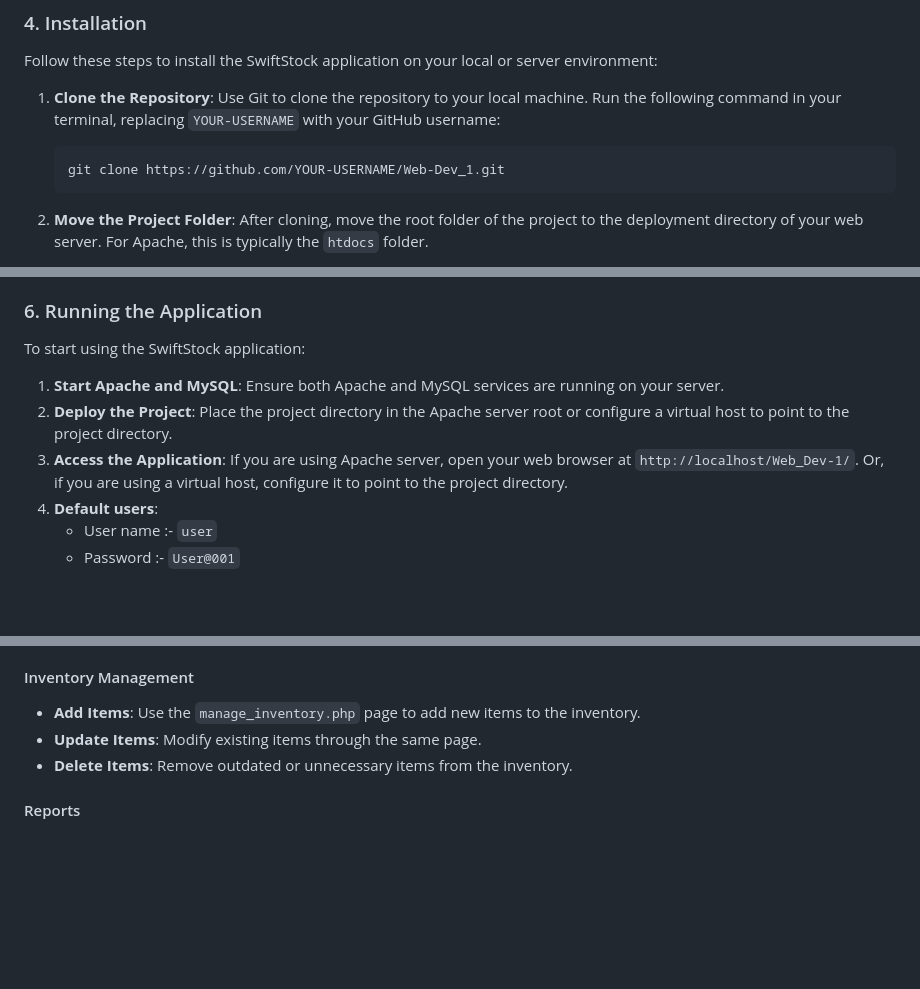
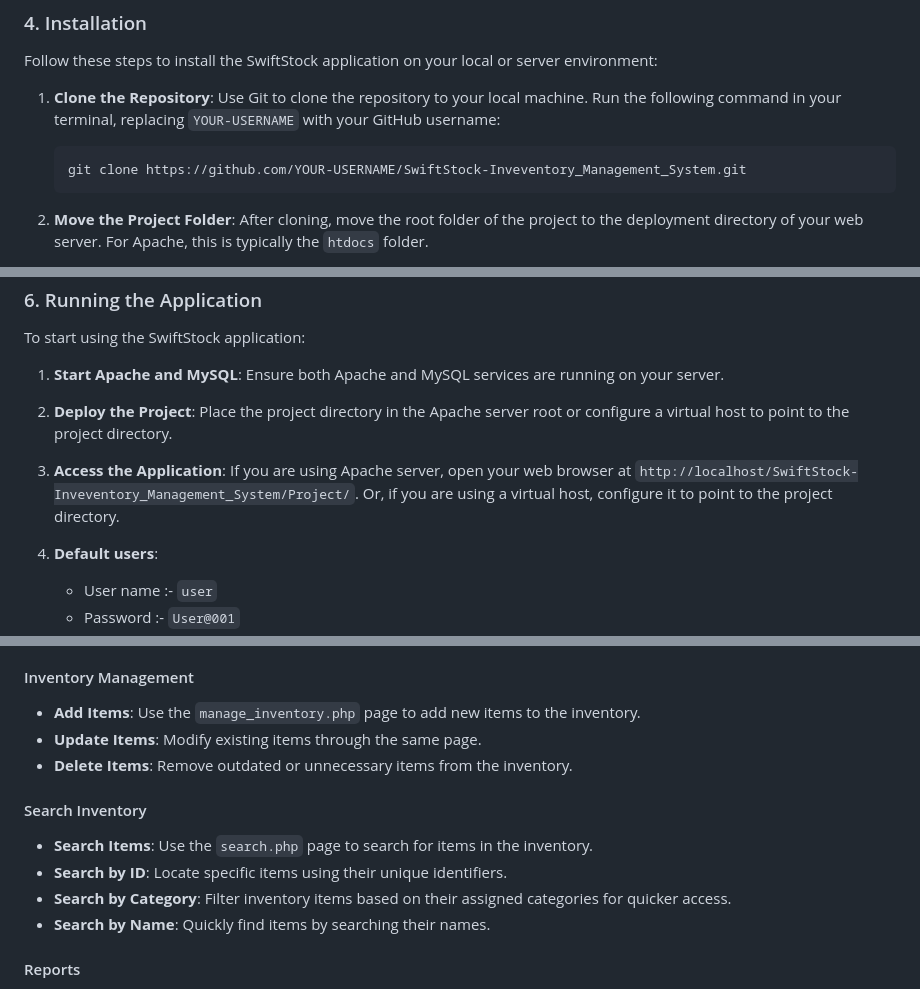
Before and after one commit to Hashan-Samarakkody/SwiftStock-Inventory_Management_System, a Markdown page: README.md, 3 parts joined by grey strips. Rendered like a GitHub page; blank space fills up the shorter version.

````diff
--- a/README.md
+++ b/README.md
@@ -74,7 +74,7 @@ Follow these steps to install the SwiftStock application on your local or server
 1. **Clone the Repository**: Use Git to clone the repository to your local machine. Run the following command in your terminal, replacing `YOUR-USERNAME` with your GitHub username:
 
     ```bash
-    git clone https://github.com/YOUR-USERNAME/Web-Dev_1.git
+    git clone https://github.com/YOUR-USERNAME/SwiftStock-Inveventory_Management_System.git
     ```
 
 2. **Move the Project Folder**: After cloning, move the root folder of the project to the deployment directory of your web server. For Apache, this is typically the `htdocs` folder.
@@ -113,7 +113,8 @@ To start using the SwiftStock application:
 
 1. **Start Apache and MySQL**: Ensure both Apache and MySQL services are running on your server.
 2. **Deploy the Project**: Place the project directory in the Apache server root or configure a virtual host to point to the project directory.
-3. **Access the Application**: If you are using Apache server, open your web browser at `http://localhost/Web_Dev-1/`. Or, if you are using a virtual host, configure it to point to the project directory.
+3. **Access the Application**: If you are using Apache server, open your web browser at `http://localhost/SwiftStock-Inveventory_Management_System/Project/`. Or, if you are using a virtual host, configure it to point to the project directory.
+
 4. **Default users**:
     - User name :- `user`
     - Password :- `User@001`
@@ -143,6 +144,13 @@ After setting up and running the application, users can perform the following ta
 -   **Update Items**: Modify existing items through the same page.
 -   **Delete Items**: Remove outdated or unnecessary items from the inventory.
 
+#### Search Inventory
+
+-   **Search Items**: Use the `search.php` page to search for items in the inventory.
+-   **Search by ID**: Locate specific items using their unique identifiers.
+-   **Search by Category**: Filter inventory items based on their assigned categories for quicker access.
+-   **Search by Name**: Quickly find items by searching their names.
+
 #### Reports
 
 -   **Generate Reports**: Access `createReport.php` to generate comprehensive reports on the current inventory status.
````
Also changed, not shown: other parts of README.md (+11 -0 lines).
